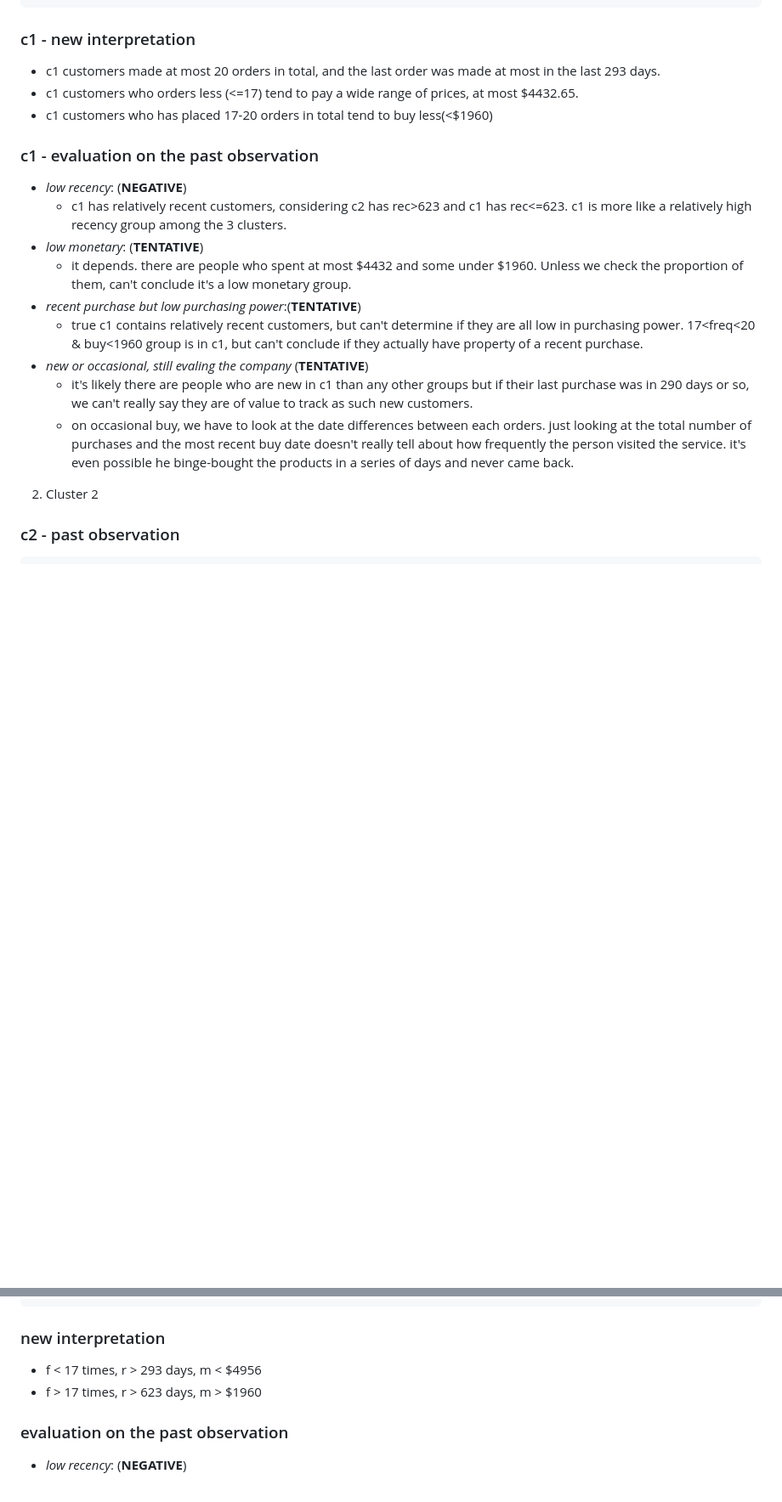
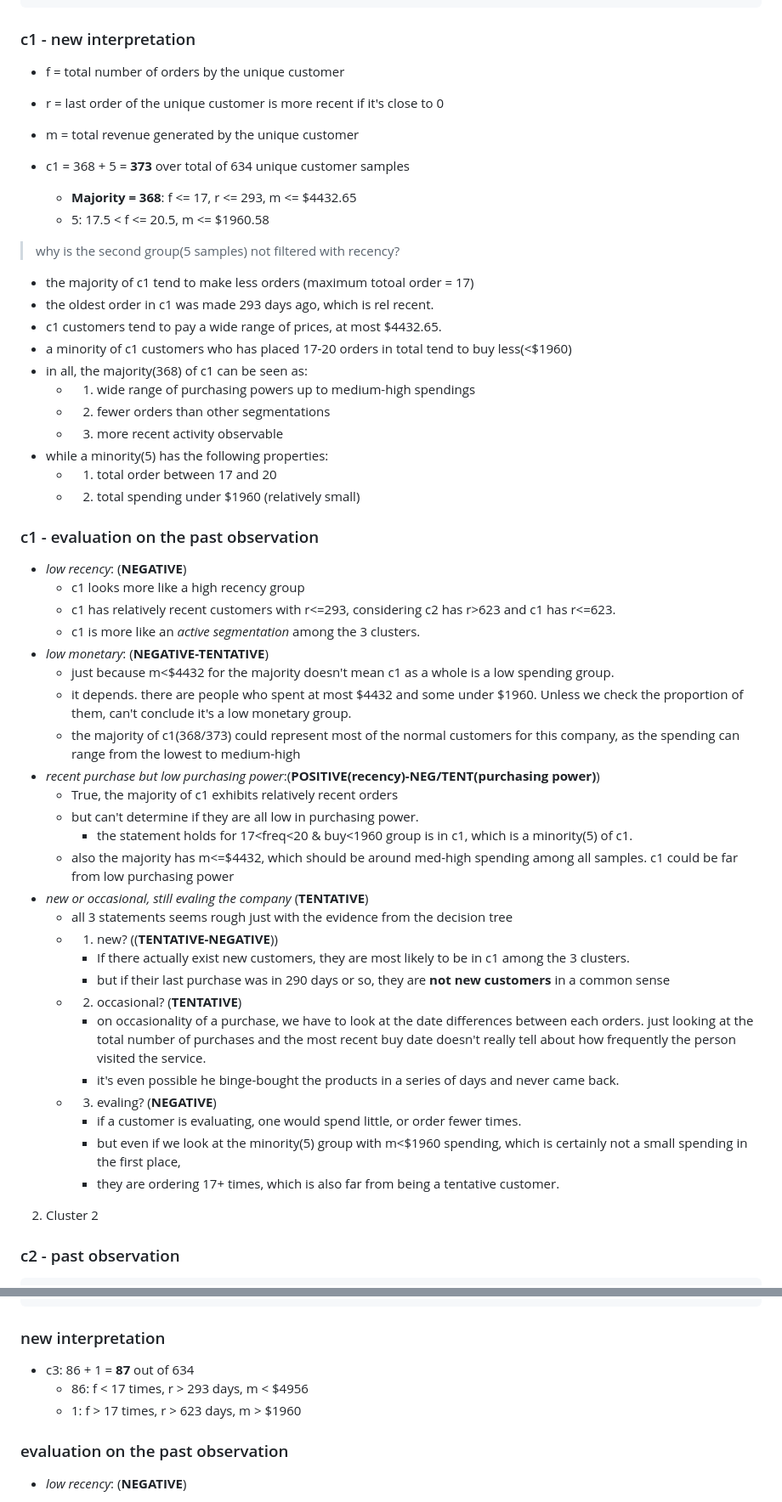
Before and after one commit to tungnd237/InventoryManagementAnalyst, a Markdown page: sascha/final/0503_evaluation_on_interpretations.md, 2 parts joined by grey strips. Shown at 85% size. Drawn GitHub-style; blank space fills up the shorter version.

Commit message:
EDIT: sample proportion details into cluster interpretations (up to cluster2)

```diff
--- a/sascha/final/0503_evaluation_on_interpretations.md
+++ b/sascha/final/0503_evaluation_on_interpretations.md
@@ -13,22 +13,55 @@
 
 ### c1 - new interpretation
 
-- c1 customers made at most 20 orders in total, and the last order was made at most in the last 293 days.
-- c1 customers who orders less (<=17) tend to pay a wide range of prices, at most $4432.65.
-- c1 customers who has placed 17-20 orders in total tend to buy less(<$1960)
+- f = total number of orders by the unique customer
+- r = last order of the unique customer is more recent if it's close to 0
+- m = total revenue generated by the unique customer
+
+- c1 = 368 + 5 = **373** over total of 634 unique customer samples
+  - **Majority = 368**: f <= 17, r <= 293, m <= $4432.65
+  - 5: 17.5 < f <= 20.5, m <= $1960.58
+
+> why is the second group(5 samples) not filtered with recency?
+
+- the majority of c1 tend to make less orders (maximum totoal order = 17)
+- the oldest order in c1 was made 293 days ago, which is rel recent.
+- c1 customers tend to pay a wide range of prices, at most $4432.65.
+- a minority of c1 customers who has placed 17-20 orders in total tend to buy less(<$1960)
+- in all, the majority(368) of c1 can be seen as:
+  - 1. wide range of purchasing powers up to medium-high spendings
+  - 2. fewer orders than other segmentations
+  - 3. more recent activity observable
+- while a minority(5) has the following properties:
+  - 1. total order between 17 and 20
+  - 2. total spending under $1960 (relatively small)
 
 ### c1 - evaluation on the past observation
 
 - *low recency*: (**NEGATIVE**)
-  - c1 has relatively recent customers, considering c2 has rec>623 and c1 has rec<=623. c1 is more like a relatively high recency group among the 3 clusters.
-- *low monetary*: (**TENTATIVE**)
+  - c1 looks more like a high recency group
+  - c1 has relatively recent customers with r<=293, considering c2 has r>623 and c1 has r<=623.
+  - c1 is more like an *active segmentation* among the 3 clusters.
+- *low monetary*: (**NEGATIVE-TENTATIVE**)
+  - just because m<$4432 for the majority doesn't mean c1 as a whole is a low spending group.
   - it depends. there are people who spent at most $4432 and some under $1960. Unless we check the proportion of them, can't conclude it's a low monetary group.
-- *recent purchase but low purchasing power*:(**TENTATIVE**)
-  - true c1 contains relatively recent customers, but can't determine if they are all low in purchasing power. 17<freq<20 & buy<1960 group is in c1, but can't conclude if they actually have property of a recent purchase.
+  - the majority of c1(368/373) could represent most of the normal customers for this company, as the spending can range from the lowest to medium-high
+- *recent purchase but low purchasing power*:(**POSITIVE(recency)-NEG/TENT(purchasing power)**)
+  - True, the majority of c1 exhibits relatively recent orders
+  - but can't determine if they are all low in purchasing power.
+    - the statement holds for 17<freq<20 & buy<1960 group is in c1, which is a minority(5) of c1.
+  - also the majority has m<=$4432, which should be around med-high spending among all samples. c1 could be far from low purchasing power
 - *new or occasional, still evaling the company* (**TENTATIVE**)
-  - it's likely there are people who are new in c1 than any other groups but if their last purchase was in 290 days or so, we can't really say they are of value to track as such new customers.
-  - on occasional buy, we have to look at the date differences between each orders. just looking at the total number of purchases and the most recent buy date doesn't really tell about how frequently the person visited the service. it's even possible he binge-bought the products in a series of days and never came back.
-
+  - all 3 statements seems rough just with the evidence from the decision tree
+  - 1) new? ((**TENTATIVE-NEGATIVE**))
+    - If there actually exist new customers, they are most likely to be in c1 among the 3 clusters.
+    - but if their last purchase was in 290 days or so, they are **not new customers** in a common sense
+  - 2) occasional? (**TENTATIVE**)
+    - on occasionality of a purchase, we have to look at the date differences between each orders. just looking at the total number of purchases and the most recent buy date doesn't really tell about how frequently the person visited the service.
+    - it's even possible he binge-bought the products in a series of days and never came back.
+  - 3) evaling? (**NEGATIVE**)
+    - if a customer is evaluating, one would spend little, or order fewer times.
+    - but even if we look at the minority(5) group with m<$1960 spending, which is certainly not a small spending in the first place,
+    - they are ordering 17+ times, which is also far from being a tentative customer.
 
 2. Cluster 2
 
@@ -79,8 +129,9 @@
 
 ### new interpretation
 
-- f < 17 times, r > 293 days, m < $4956
-- f > 17 times, r > 623 days, m > $1960
+- c3: 86 + 1 = **87** out of 634
+  - 86: f < 17 times, r > 293 days, m < $4956
+  - 1: f > 17 times, r > 623 days, m > $1960
 
 ### evaluation on the past observation
 
```
Also changed, not shown: other parts of sascha/final/0503_evaluation_on_interpretations.md (+24 -7 lines).
